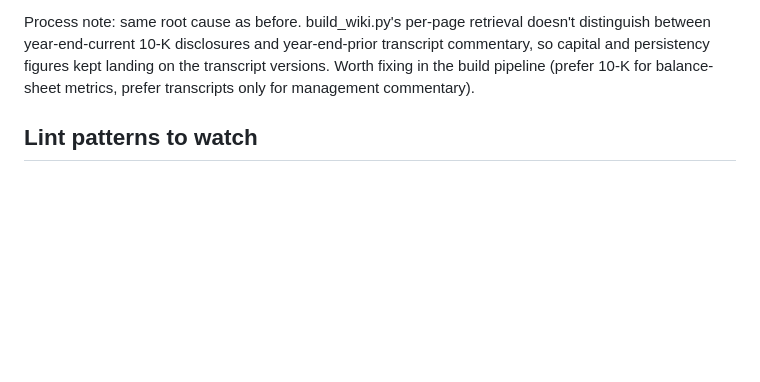
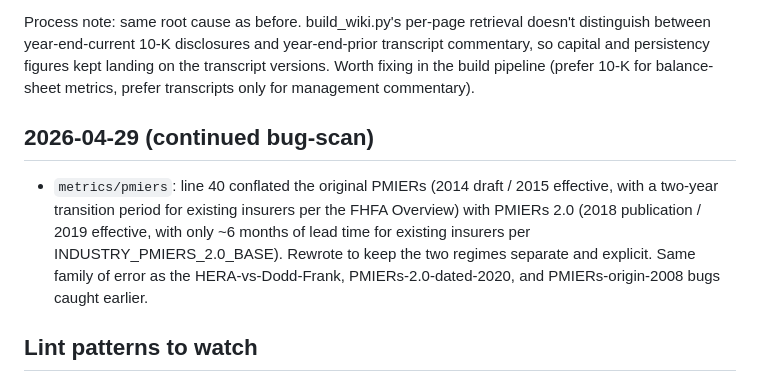
Before and after one commit to AndrewCarr24/mi_bot, a Markdown page: data.mi/wiki/log.md, the part around the change. GitHub-like rendering; blank space fills up the shorter version.

Commit message:
Wiki: fix PMIERs 2.0 transition-period date conflation
metrics/pmiers line 40 attributed a two-year transition period to
PMIERs 2.0. That window was actually a feature of the original 2014
draft PMIERs per the FHFA Overview. PMIERs 2.0 was published
September 27, 2018 and took effect March 31, 2019 for existing
approved insurers — about six months of lead time, not two years.
Rewrote to keep the two regimes explicit.

Co-Authored-By: Claude Opus 4.7 <noreply@anthropic.com>

```diff
--- a/data.mi/wiki/log.md
+++ b/data.mi/wiki/log.md
@@ -278,6 +278,17 @@ persistency figures kept landing on the transcript versions. Worth
 fixing in the build pipeline (prefer 10-K for balance-sheet metrics,
 prefer transcripts only for management commentary).
 
+## 2026-04-29 (continued bug-scan)
+
+- `metrics/pmiers`: line 40 conflated the original PMIERs (2014 draft
+  / 2015 effective, with a two-year transition period for existing
+  insurers per the FHFA Overview) with PMIERs 2.0 (2018 publication
+  / 2019 effective, with only ~6 months of lead time for existing
+  insurers per INDUSTRY_PMIERS_2.0_BASE). Rewrote to keep the two
+  regimes separate and explicit. Same family of error as the
+  HERA-vs-Dodd-Frank, PMIERs-2.0-dated-2020, and PMIERs-origin-2008
+  bugs caught earlier.
+
 ## Lint patterns to watch
 - "Current state" sections that describe the status quo without flagging
   it as either pre- or post- the August 2024 update — anything dated
```
Also changed, not shown: 1 other file.
